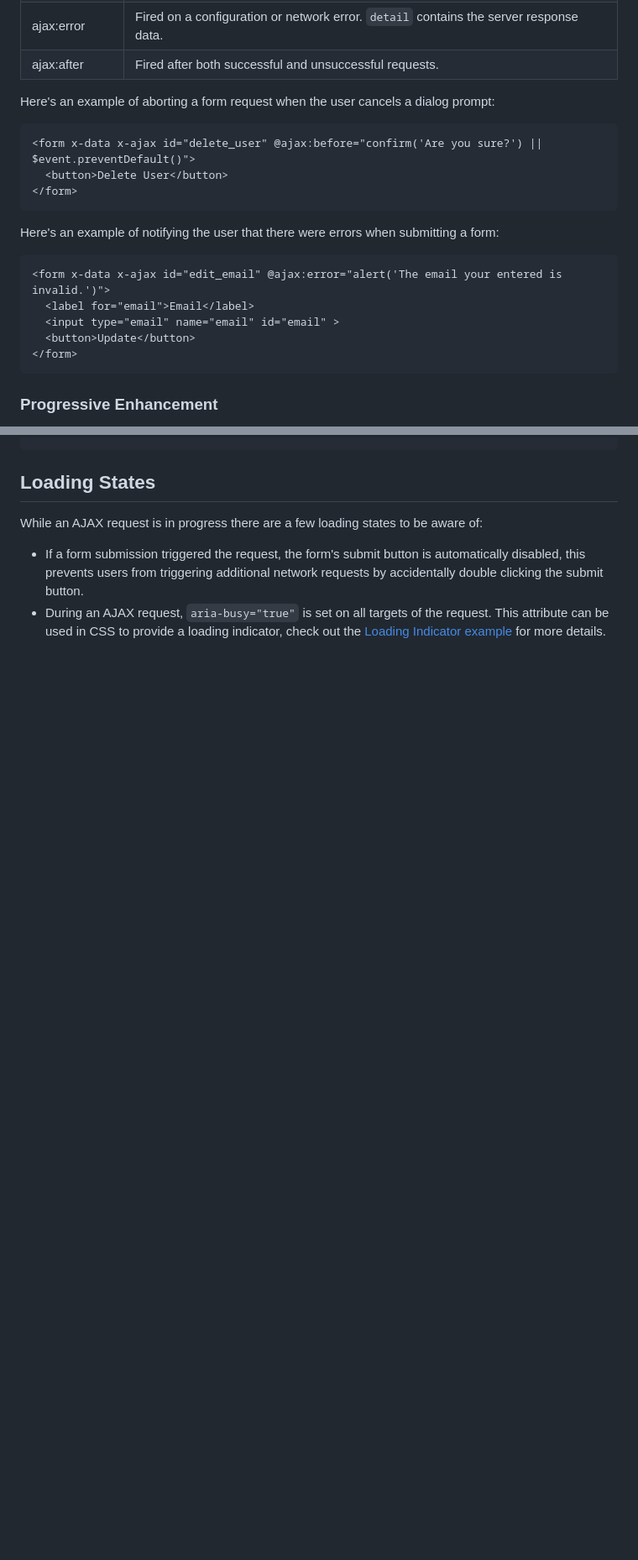
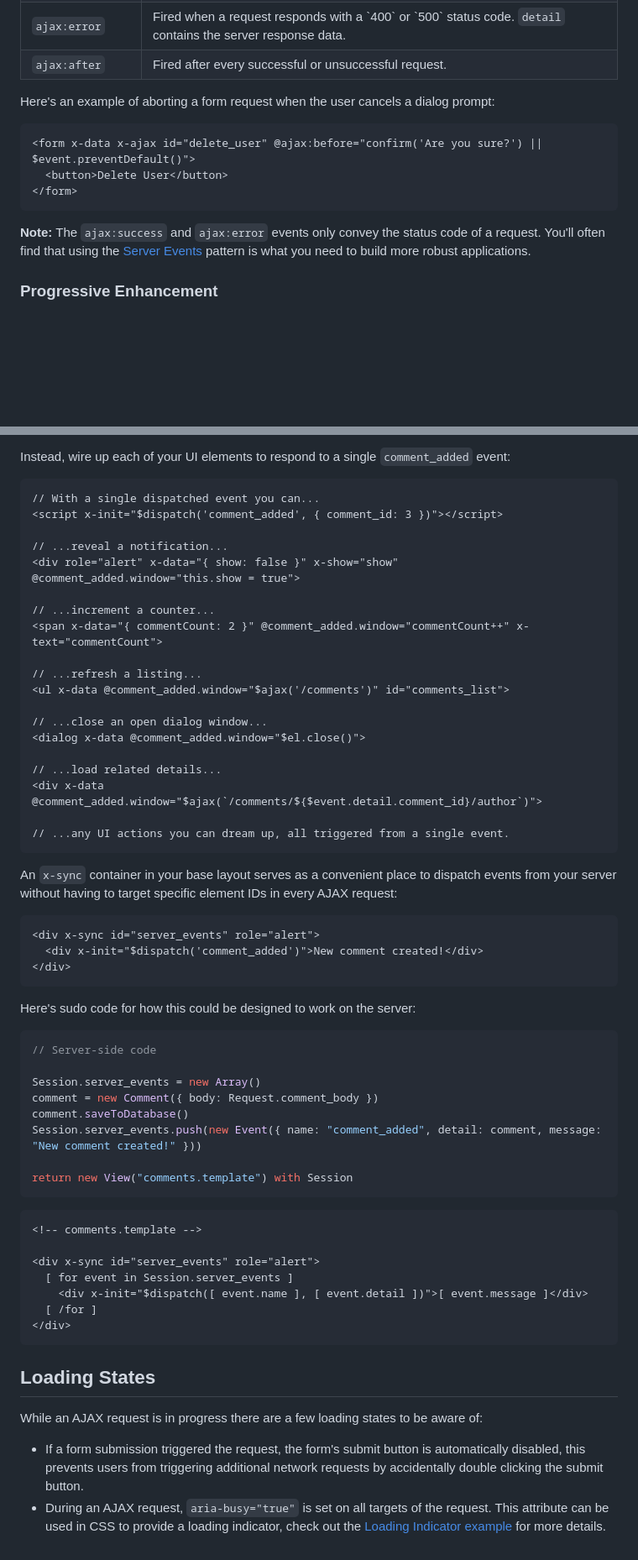
Before and after one commit to imacrayon/alpine-ajax, a Markdown page: docs/reference.md, 2 parts joined by grey strips. Shown: that part at 84% size. GitHub-like rendering; blank space fills up the shorter version.

````diff
--- a/docs/reference.md
+++ b/docs/reference.md
@@ -131,12 +134,12 @@ You can listen for AJAX events to perform additional actions during an AJAX requ
     <td>Fired when a network request completes. <code>detail</code> contains the server response data.</td>
   </tr>
   <tr>
-    <td>ajax:error</td>
-    <td>Fired on a configuration or network error. <code>detail</code> contains the server response data.</td>
+    <td><code>ajax:error</code></td>
+    <td>Fired when a request responds with a `400` or `500` status code. <code>detail</code> contains the server response data.</td>
   </tr>
   <tr>
-    <td>ajax:after</td>
-    <td>Fired after both successful and unsuccessful requests.</td>
+    <td><code>ajax:after</code></td>
+    <td>Fired after every successful or unsuccessful request.</td>
   </tr>
   </tbody>
 </table>
@@ -149,15 +152,7 @@ Here's an example of aborting a form request when the user cancels a dialog prom
 </form>
 ```
 
-Here's an example of notifying the user that there were errors when submitting a form:
-
-```html
-<form x-data x-ajax id="edit_email" @ajax:error="alert('The email your entered is invalid.')">
-  <label for="email">Email</label>
-  <input type="email" name="email" id="email" >
-  <button>Update</button>
-</form>
-```
+**Note:** The `ajax:success` and `ajax:error` events only convey the status code of a request. You'll often find that using the [Server Events](#server-events) pattern is what you need to build more robust applications.
 
 ### Progressive Enhancement
 
@@ -250,3 +299,57 @@ You may disable prefetching on any link by adding the `noprefetch` attribute:
+Instead, wire up each of your UI elements to respond to a single `comment_added` event:
+
+```html
+// With a single dispatched event you can...
+<script x-init="$dispatch('comment_added', { comment_id: 3 })"></script>
+
+// ...reveal a notification...
+<div role="alert" x-data="{ show: false }" x-show="show" @comment_added.window="this.show = true">
+
+// ...increment a counter...
+<span x-data="{ commentCount: 2 }" @comment_added.window="commentCount++" x-text="commentCount">
+
+// ...refresh a listing...
+<ul x-data @comment_added.window="$ajax('/comments')" id="comments_list">
+
+// ...close an open dialog window...
+<dialog x-data @comment_added.window="$el.close()">
+
+// ...load related details...
+<div x-data @comment_added.window="$ajax(`/comments/${$event.detail.comment_id}/author`)">
+
+// ...any UI actions you can dream up, all triggered from a single event.
+```
+
+An `x-sync` container in your base layout serves as a convenient place to dispatch events from your server without having to target specific element IDs in every AJAX request:
+
+```html
+<div x-sync id="server_events" role="alert">
+  <div x-init="$dispatch('comment_added')">New comment created!</div>
+</div>
+```
+
+Here's sudo code for how this could be designed to work on the server:
+
+```js
+// Server-side code
+
+Session.server_events = new Array()
+comment = new Comment({ body: Request.comment_body })
+comment.saveToDatabase()
+Session.server_events.push(new Event({ name: "comment_added", detail: comment, message: "New comment created!" }))
+
+return new View("comments.template") with Session
+```
+```html
+<!-- comments.template -->
+
+<div x-sync id="server_events" role="alert">
+  [ for event in Session.server_events ]
+    <div x-init="$dispatch([ event.name ], [ event.detail ])">[ event.message ]</div>
+  [ /for ]
+</div>
+```
+
 ## Loading States
 
 While an AJAX request is in progress there are a few loading states to be aware of:
````
Also changed, not shown: other parts of docs/reference.md (+83 -26 lines).
